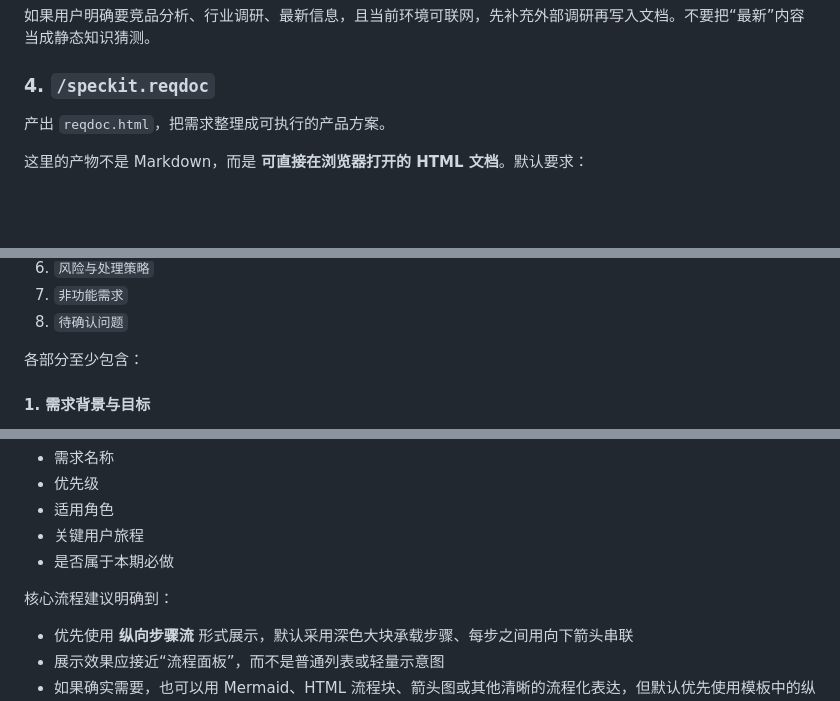
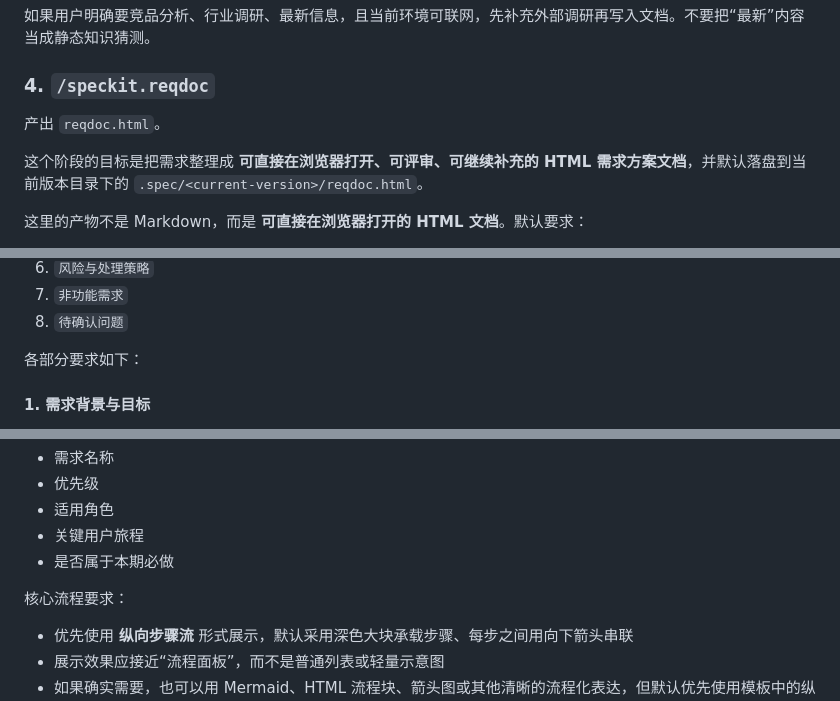
Before and after one commit to ZengFanling/codex-skills, a Markdown page: speckit/SKILL.md, 3 parts joined by grey strips. GitHub-like rendering; blank space fills up the shorter version.

Commit message:
Sync local speckit reqdoc updates

```diff
--- a/speckit/SKILL.md
+++ b/speckit/SKILL.md
@@ -253,7 +253,9 @@ description: "Codex 版规范驱动开发（SDD）工作流。Use when the user
 
 ### 4. `/speckit.reqdoc`
 
-产出 `reqdoc.html`，把需求整理成可执行的产品方案。
+产出 `reqdoc.html`。
+
+这个阶段的目标是把需求整理成 **可直接在浏览器打开、可评审、可继续补充的 HTML 需求方案文档**，并默认落盘到当前版本目录下的 `.spec/<current-version>/reqdoc.html`。
 
 这里的产物不是 Markdown，而是 **可直接在浏览器打开的 HTML 文档**。默认要求：
 
@@ -275,7 +277,7 @@ description: "Codex 版规范驱动开发（SDD）工作流。Use when the user
 7. `非功能需求`
 8. `待确认问题`
 
-各部分至少包含：
+各部分要求如下：
 
 #### 1. 需求背景与目标
 
@@ -300,7 +302,7 @@ description: "Codex 版规范驱动开发（SDD）工作流。Use when the user
 - 关键用户旅程
 - 是否属于本期必做
 
-核心流程建议明确到：
+核心流程要求：
 
 - 优先使用 **纵向步骤流** 形式展示，默认采用深色大块承载步骤、每步之间用向下箭头串联
 - 展示效果应接近“流程面板”，而不是普通列表或轻量示意图
```
